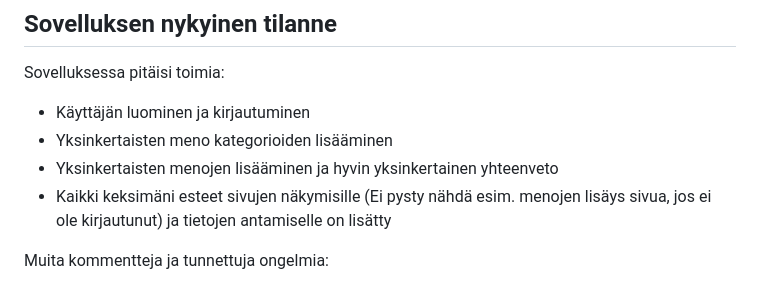
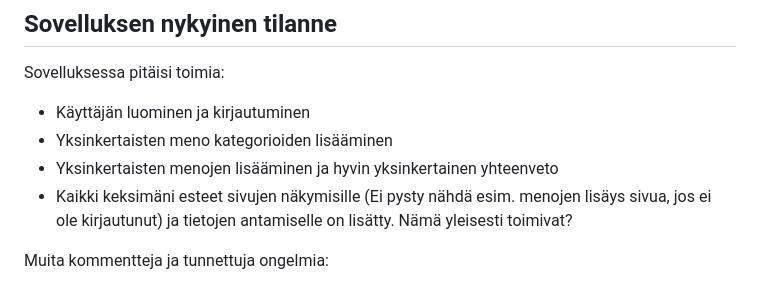
Before and after one commit to Eoyie/Budjetointisovellus, a Markdown page: README.md, the part around the change. Rendered like a GitHub page.

```diff
--- a/README.md
+++ b/README.md
@@ -7,7 +7,7 @@ Sovelluksessa pitäisi toimia:
 - Käyttäjän luominen ja kirjautuminen
 - Yksinkertaisten meno kategorioiden lisääminen
 - Yksinkertaisten menojen lisääminen ja hyvin yksinkertainen yhteenveto
-- Kaikki keksimäni esteet sivujen näkymisille (Ei pysty nähdä esim. menojen lisäys sivua, jos ei ole kirjautunut) ja tietojen antamiselle on lisätty
+- Kaikki keksimäni esteet sivujen näkymisille (Ei pysty nähdä esim. menojen lisäys sivua, jos ei ole kirjautunut) ja tietojen antamiselle on lisätty. Nämä yleisesti toimivat?
 
 Muita kommentteja ja tunnettuja ongelmia:
 - Vain käyttäjien käyttö ja tietokanta on sinäänsä valmis. Esimerkiksi kategorioiden yhtä osuutta "grouping" ei käytetä vielä ollenkaan, koska menot vain näytetään hyvin yksinkertaisessa listassa.
```
